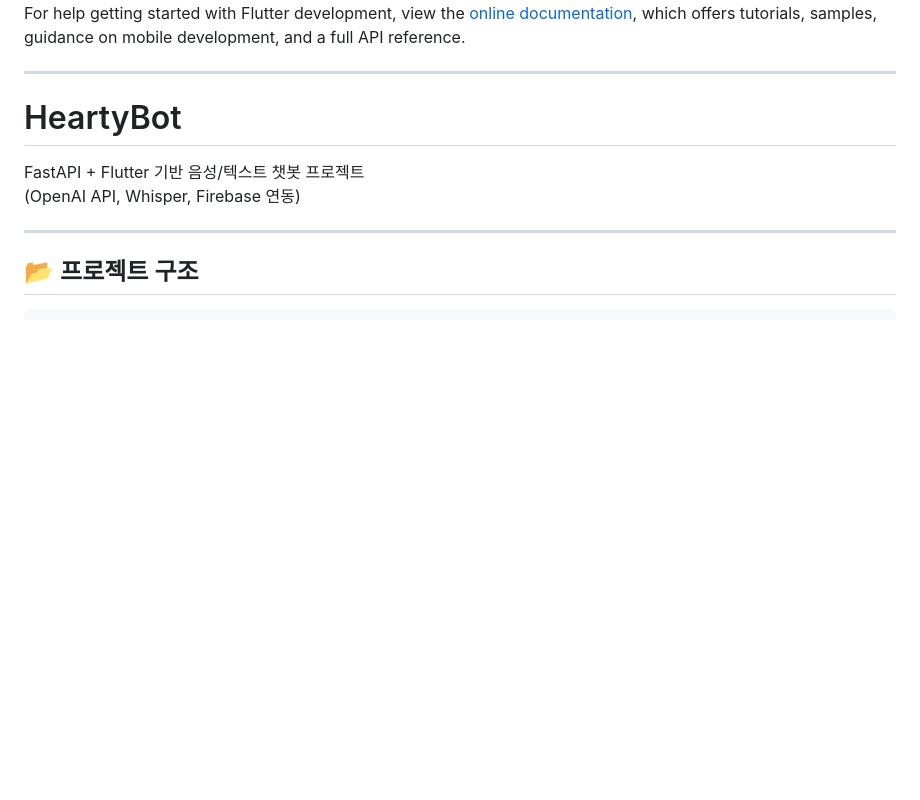
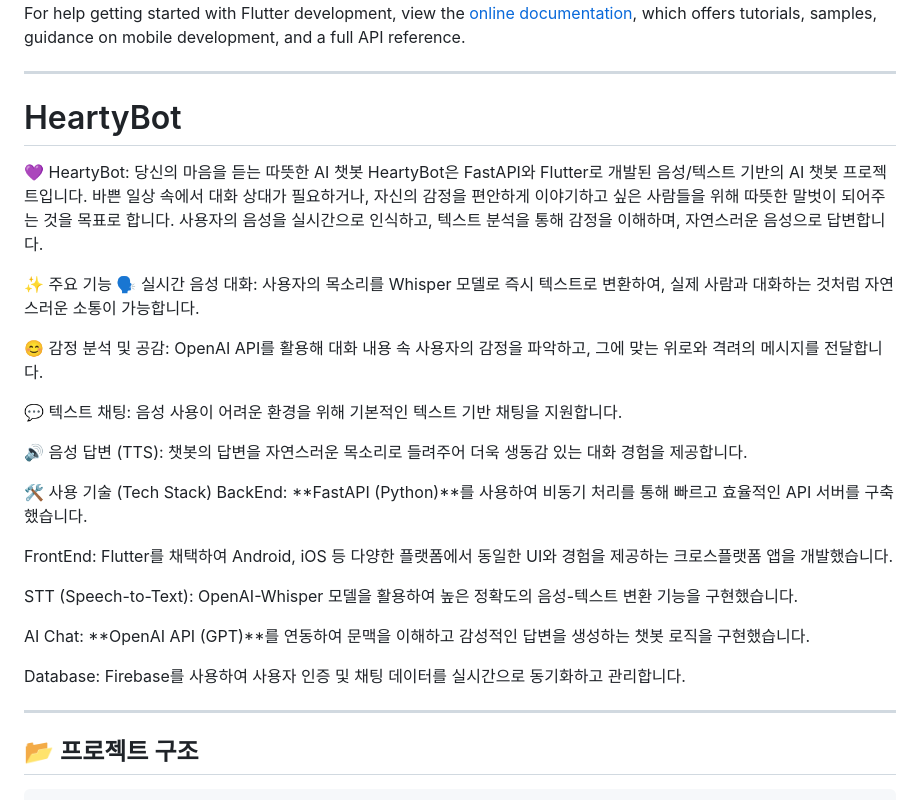
Before and after one commit to tkddus21/ddobaki, a Markdown page: README.md, the part around the change. Rendered like a GitHub page; blank space fills up the shorter version.

```diff
--- a/README.md
+++ b/README.md
@@ -19,9 +19,28 @@ samples, guidance on mobile development, and a full API reference.
 ---
 
 # HeartyBot
+💜 HeartyBot: 당신의 마음을 듣는 따뜻한 AI 챗봇
+HeartyBot은 FastAPI와 Flutter로 개발된 음성/텍스트 기반의 AI 챗봇 프로젝트입니다. 바쁜 일상 속에서 대화 상대가 필요하거나, 자신의 감정을 편안하게 이야기하고 싶은 사람들을 위해 따뜻한 말벗이 되어주는 것을 목표로 합니다. 사용자의 음성을 실시간으로 인식하고, 텍스트 분석을 통해 감정을 이해하며, 자연스러운 음성으로 답변합니다.
 
-FastAPI + Flutter 기반 음성/텍스트 챗봇 프로젝트
-(OpenAI API, Whisper, Firebase 연동)
+✨ 주요 기능
+🗣️ 실시간 음성 대화: 사용자의 목소리를 Whisper 모델로 즉시 텍스트로 변환하여, 실제 사람과 대화하는 것처럼 자연스러운 소통이 가능합니다.
+
+😊 감정 분석 및 공감: OpenAI API를 활용해 대화 내용 속 사용자의 감정을 파악하고, 그에 맞는 위로와 격려의 메시지를 전달합니다.
+
+💬 텍스트 채팅: 음성 사용이 어려운 환경을 위해 기본적인 텍스트 기반 채팅을 지원합니다.
+
+🔊 음성 답변 (TTS): 챗봇의 답변을 자연스러운 목소리로 들려주어 더욱 생동감 있는 대화 경험을 제공합니다.
+
+🛠️ 사용 기술 (Tech Stack)
+BackEnd: **FastAPI (Python)**를 사용하여 비동기 처리를 통해 빠르고 효율적인 API 서버를 구축했습니다.
+
+FrontEnd: Flutter를 채택하여 Android, iOS 등 다양한 플랫폼에서 동일한 UI와 경험을 제공하는 크로스플랫폼 앱을 개발했습니다.
+
+STT (Speech-to-Text): OpenAI-Whisper 모델을 활용하여 높은 정확도의 음성-텍스트 변환 기능을 구현했습니다.
+
+AI Chat: **OpenAI API (GPT)**를 연동하여 문맥을 이해하고 감성적인 답변을 생성하는 챗봇 로직을 구현했습니다.
+
+Database: Firebase를 사용하여 사용자 인증 및 채팅 데이터를 실시간으로 동기화하고 관리합니다.
 
 ---
 
```
